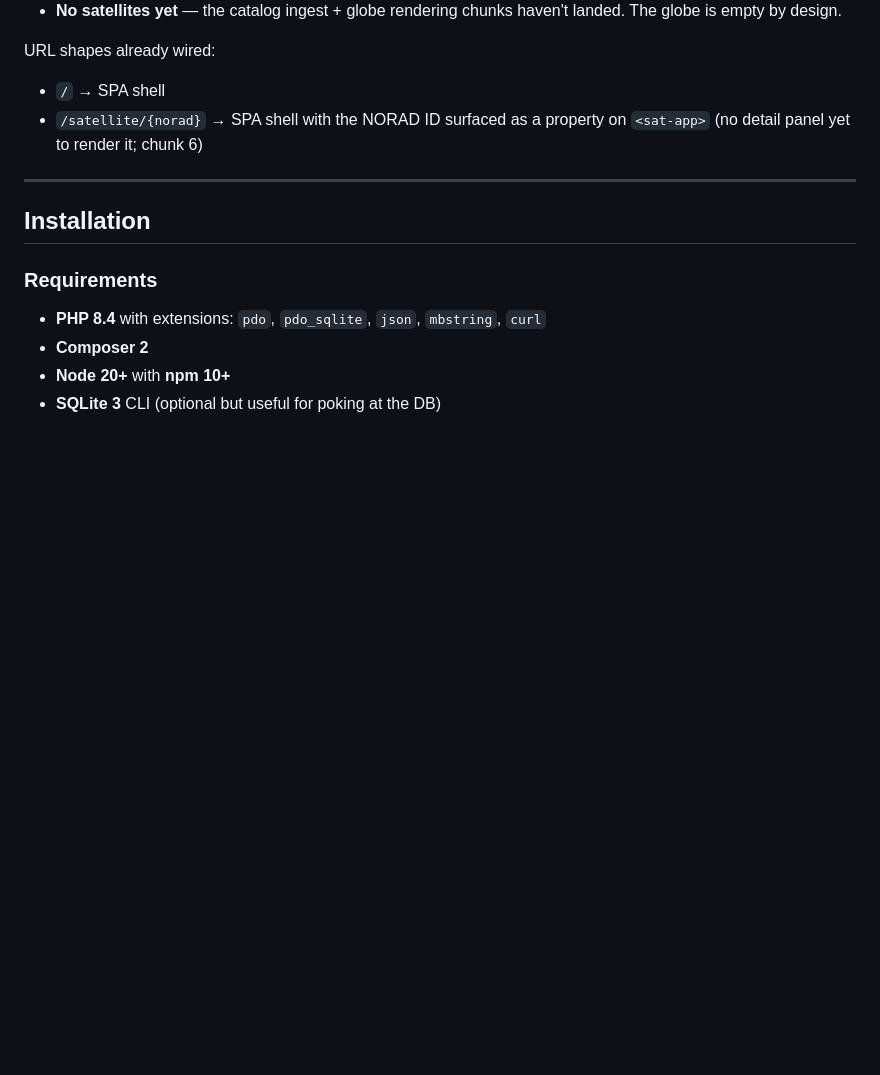
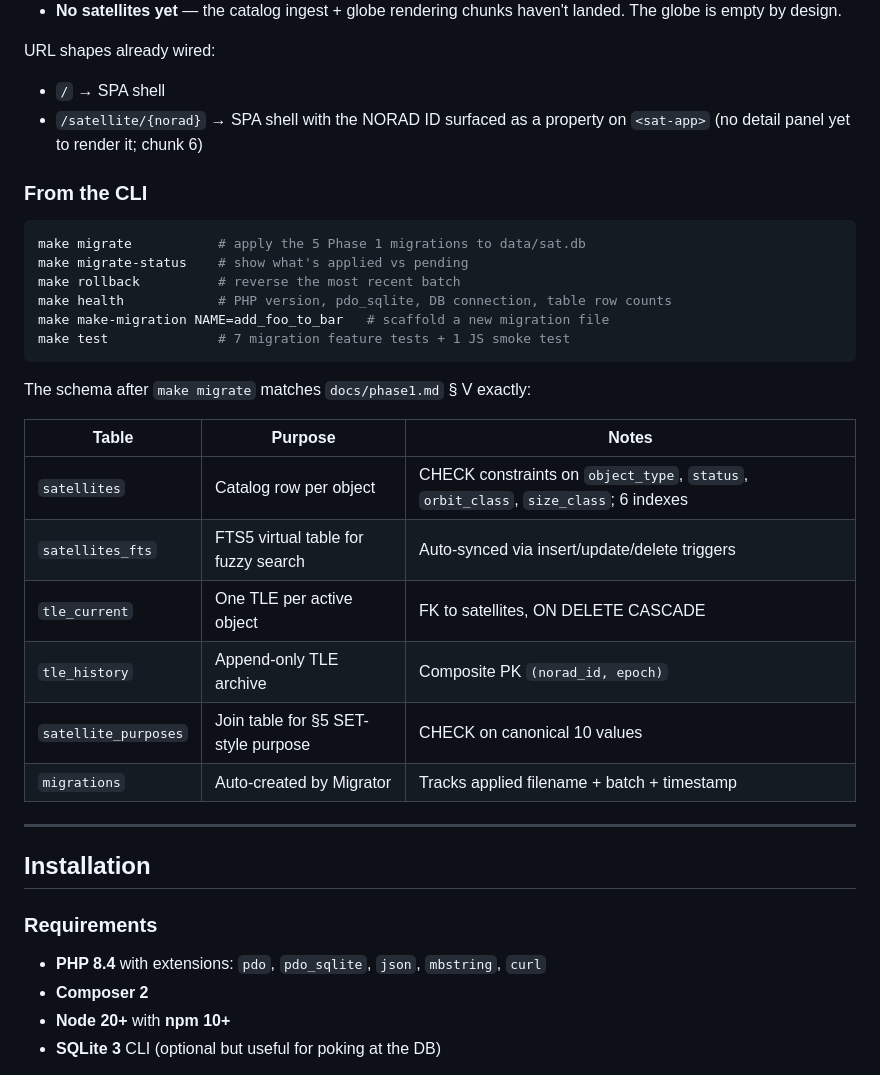
Before and after one commit to CyberSecDef/sat.trackr.live, a Markdown page: README.md, the part around one of its changes. Drawn GitHub-style; blank space fills up the shorter version.

Commit message:
docs(readme): bring README current for end of Chunk 2
- Phase 1 progress table now shows chunk 2 done, lists the new
  bin/console commands and the 5 tables created
- Phase table also picks up chunks 1.5 (WebGL fallback gate) and 8
  (text-only catalog) added to the plan in this session
- "What's testable today" split into "In the browser" (chunk 1) and
  "From the CLI" (chunk 2), with a sample command session and a table
  of the 6 sqlite tables the migrations create

Co-Authored-By: Claude Opus 4.7 (1M context) <noreply@anthropic.com>

````diff
--- a/README.md
+++ b/README.md
@@ -39,6 +43,28 @@ Open `http://localhost:8000` (or the LAN URL if reviewing from another device).
 URL shapes already wired:
 - `/` → SPA shell
 - `/satellite/{norad}` → SPA shell with the NORAD ID surfaced as a property on `<sat-app>` (no detail panel yet to render it; chunk 6)
+
+### From the CLI
+
+```bash
+make migrate           # apply the 5 Phase 1 migrations to data/sat.db
+make migrate-status    # show what's applied vs pending
+make rollback          # reverse the most recent batch
+make health            # PHP version, pdo_sqlite, DB connection, table row counts
+make make-migration NAME=add_foo_to_bar   # scaffold a new migration file
+make test              # 7 migration feature tests + 1 JS smoke test
+```
+
+The schema after `make migrate` matches `docs/phase1.md` § V exactly:
+
+| Table | Purpose | Notes |
+|---|---|---|
+| `satellites` | Catalog row per object | CHECK constraints on `object_type`, `status`, `orbit_class`, `size_class`; 6 indexes |
+| `satellites_fts` | FTS5 virtual table for fuzzy search | Auto-synced via insert/update/delete triggers |
+| `tle_current` | One TLE per active object | FK to satellites, ON DELETE CASCADE |
+| `tle_history` | Append-only TLE archive | Composite PK `(norad_id, epoch)` |
+| `satellite_purposes` | Join table for §5 SET-style purpose | CHECK on canonical 10 values |
+| `migrations` | Auto-created by Migrator | Tracks applied filename + batch + timestamp |
 
 ---
 
````
Also changed, not shown: other parts of README.md (+6 -2 lines).
